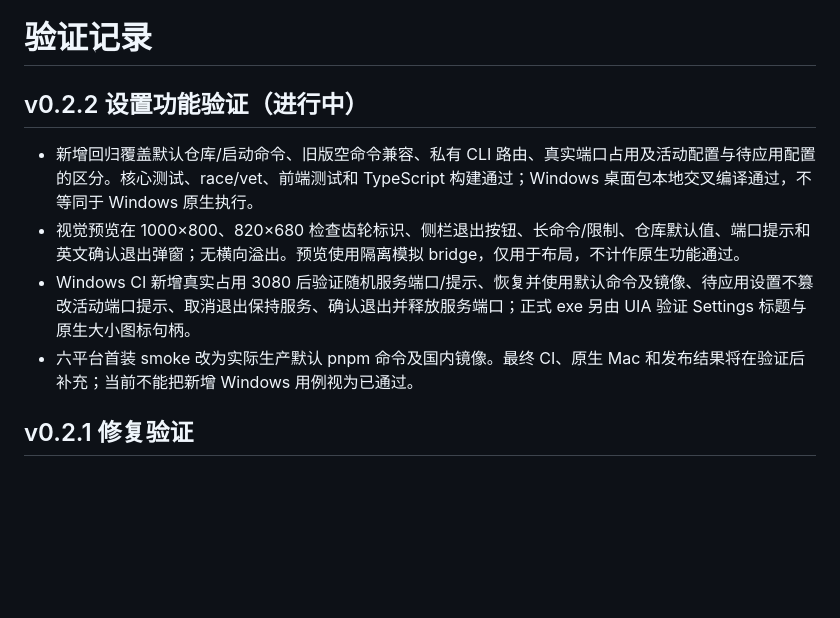
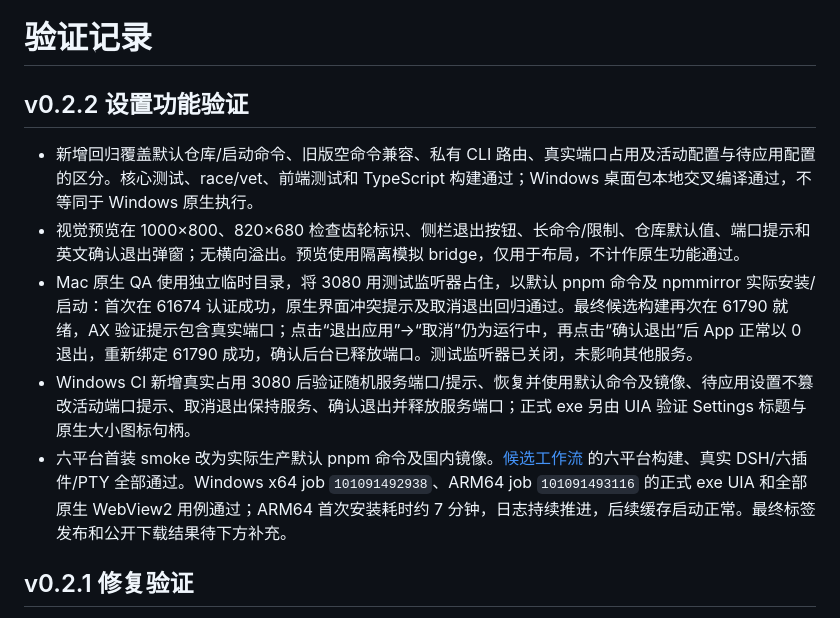
Before and after one commit to zhangjiawei/dsh-tiny-desktop, a Markdown page: docs/VALIDATION.md, the part around the change. Rendered like a GitHub page; blank space fills up the shorter version.

Commit message:
docs: 记录六平台与原生设置功能验证结果

```diff
--- a/docs/VALIDATION.md
+++ b/docs/VALIDATION.md
@@ -1,11 +1,12 @@
 # 验证记录
 
-## v0.2.2 设置功能验证（进行中）
+## v0.2.2 设置功能验证
 
 - 新增回归覆盖默认仓库/启动命令、旧版空命令兼容、私有 CLI 路由、真实端口占用及活动配置与待应用配置的区分。核心测试、race/vet、前端测试和 TypeScript 构建通过；Windows 桌面包本地交叉编译通过，不等同于 Windows 原生执行。
 - 视觉预览在 1000×800、820×680 检查齿轮标识、侧栏退出按钮、长命令/限制、仓库默认值、端口提示和英文确认退出弹窗；无横向溢出。预览使用隔离模拟 bridge，仅用于布局，不计作原生功能通过。
+- Mac 原生 QA 使用独立临时目录，将 3080 用测试监听器占住，以默认 pnpm 命令及 npmmirror 实际安装/启动：首次在 61674 认证成功，原生界面冲突提示及取消退出回归通过。最终候选构建再次在 61790 就绪，AX 验证提示包含真实端口；点击“退出应用”→“取消”仍为运行中，再点击“确认退出”后 App 正常以 0 退出，重新绑定 61790 成功，确认后台已释放端口。测试监听器已关闭，未影响其他服务。
 - Windows CI 新增真实占用 3080 后验证随机服务端口/提示、恢复并使用默认命令及镜像、待应用设置不篡改活动端口提示、取消退出保持服务、确认退出并释放服务端口；正式 exe 另由 UIA 验证 Settings 标题与原生大小图标句柄。
-- 六平台首装 smoke 改为实际生产默认 pnpm 命令及国内镜像。最终 CI、原生 Mac 和发布结果将在验证后补充；当前不能把新增 Windows 用例视为已通过。
+- 六平台首装 smoke 改为实际生产默认 pnpm 命令及国内镜像。[候选工作流](https://github.com/zhangjiawei/dsh-tiny-desktop/actions/runs/33893779512) 的六平台构建、真实 DSH/六插件/PTY 全部通过。Windows x64 job `101091492938`、ARM64 job `101091493116` 的正式 exe UIA 和全部原生 WebView2 用例通过；ARM64 首次安装耗时约 7 分钟，日志持续推进，后续缓存启动正常。最终标签发布和公开下载结果待下方补充。
 
 ## v0.2.1 修复验证
 
```
